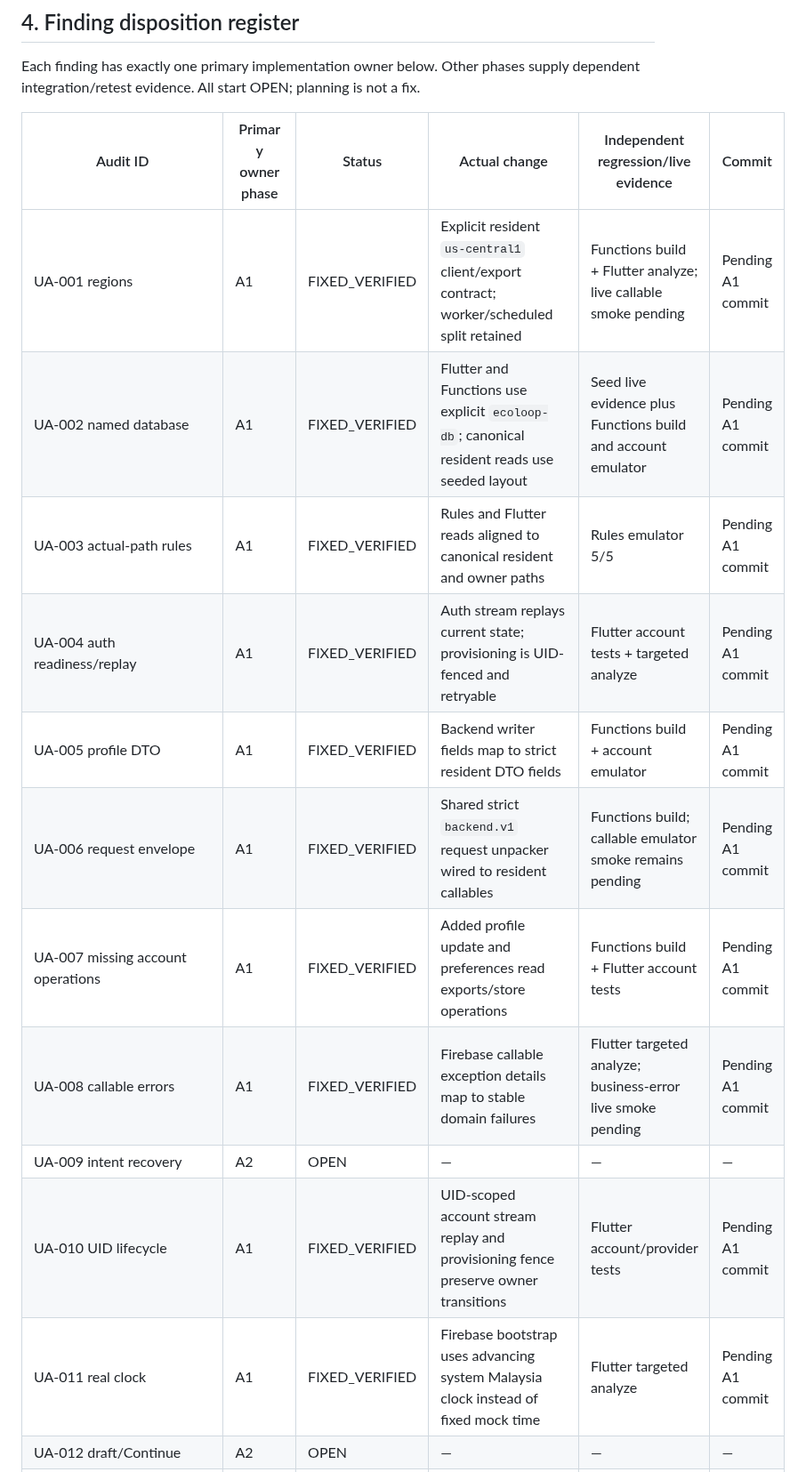
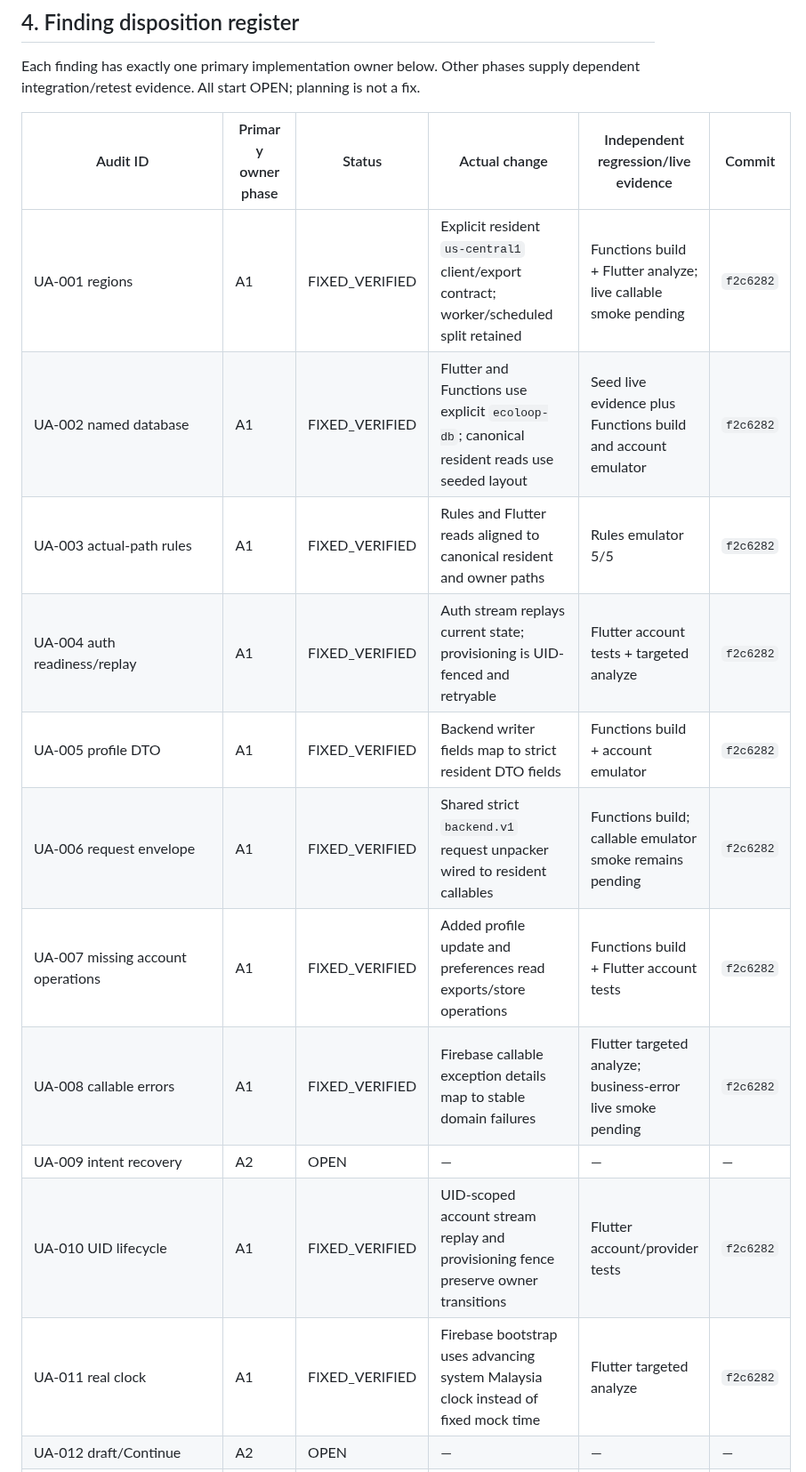
Before and after one commit to nayzinminlwin/EcoLoop-theSmartRecycling, a Markdown page: docs/demo_refactor/EXECUTION_TRACKER.md, the part around one of its changes. Shown at 89% size. Drawn GitHub-style.

Commit message:
docs: finalize A1 evidence references
Co-authored-by: Copilot <223556219+Copilot@users.noreply.github.com>

```diff
--- a/docs/demo_refactor/EXECUTION_TRACKER.md
+++ b/docs/demo_refactor/EXECUTION_TRACKER.md
@@ -77,17 +77,17 @@ Each finding has exactly one primary implementation owner below. Other phases su
 
 | Audit ID | Primary owner phase | Status | Actual change | Independent regression/live evidence | Commit |
 | --- | --- | --- | --- | --- | --- |
-| UA-001 regions | A1 | FIXED_VERIFIED | Explicit resident `us-central1` client/export contract; worker/scheduled split retained | Functions build + Flutter analyze; live callable smoke pending | Pending A1 commit |
-| UA-002 named database | A1 | FIXED_VERIFIED | Flutter and Functions use explicit `ecoloop-db`; canonical resident reads use seeded layout | Seed live evidence plus Functions build and account emulator | Pending A1 commit |
-| UA-003 actual-path rules | A1 | FIXED_VERIFIED | Rules and Flutter reads aligned to canonical resident and owner paths | Rules emulator 5/5 | Pending A1 commit |
-| UA-004 auth readiness/replay | A1 | FIXED_VERIFIED | Auth stream replays current state; provisioning is UID-fenced and retryable | Flutter account tests + targeted analyze | Pending A1 commit |
-| UA-005 profile DTO | A1 | FIXED_VERIFIED | Backend writer fields map to strict resident DTO fields | Functions build + account emulator | Pending A1 commit |
-| UA-006 request envelope | A1 | FIXED_VERIFIED | Shared strict `backend.v1` request unpacker wired to resident callables | Functions build; callable emulator smoke remains pending | Pending A1 commit |
-| UA-007 missing account operations | A1 | FIXED_VERIFIED | Added profile update and preferences read exports/store operations | Functions build + Flutter account tests | Pending A1 commit |
-| UA-008 callable errors | A1 | FIXED_VERIFIED | Firebase callable exception details map to stable domain failures | Flutter targeted analyze; business-error live smoke pending | Pending A1 commit |
+| UA-001 regions | A1 | FIXED_VERIFIED | Explicit resident `us-central1` client/export contract; worker/scheduled split retained | Functions build + Flutter analyze; live callable smoke pending | `f2c6282` |
+| UA-002 named database | A1 | FIXED_VERIFIED | Flutter and Functions use explicit `ecoloop-db`; canonical resident reads use seeded layout | Seed live evidence plus Functions build and account emulator | `f2c6282` |
+| UA-003 actual-path rules | A1 | FIXED_VERIFIED | Rules and Flutter reads aligned to canonical resident and owner paths | Rules emulator 5/5 | `f2c6282` |
+| UA-004 auth readiness/replay | A1 | FIXED_VERIFIED | Auth stream replays current state; provisioning is UID-fenced and retryable | Flutter account tests + targeted analyze | `f2c6282` |
+| UA-005 profile DTO | A1 | FIXED_VERIFIED | Backend writer fields map to strict resident DTO fields | Functions build + account emulator | `f2c6282` |
+| UA-006 request envelope | A1 | FIXED_VERIFIED | Shared strict `backend.v1` request unpacker wired to resident callables | Functions build; callable emulator smoke remains pending | `f2c6282` |
+| UA-007 missing account operations | A1 | FIXED_VERIFIED | Added profile update and preferences read exports/store operations | Functions build + Flutter account tests | `f2c6282` |
+| UA-008 callable errors | A1 | FIXED_VERIFIED | Firebase callable exception details map to stable domain failures | Flutter targeted analyze; business-error live smoke pending | `f2c6282` |
 | UA-009 intent recovery | A2 | OPEN | — | — | — |
-| UA-010 UID lifecycle | A1 | FIXED_VERIFIED | UID-scoped account stream replay and provisioning fence preserve owner transitions | Flutter account/provider tests | Pending A1 commit |
-| UA-011 real clock | A1 | FIXED_VERIFIED | Firebase bootstrap uses advancing system Malaysia clock instead of fixed mock time | Flutter targeted analyze | Pending A1 commit |
+| UA-010 UID lifecycle | A1 | FIXED_VERIFIED | UID-scoped account stream replay and provisioning fence preserve owner transitions | Flutter account/provider tests | `f2c6282` |
+| UA-011 real clock | A1 | FIXED_VERIFIED | Firebase bootstrap uses advancing system Malaysia clock instead of fixed mock time | Flutter targeted analyze | `f2c6282` |
 | UA-012 draft/Continue | A2 | OPEN | — | — | — |
 | UA-013 scan instructions/result rendering | A2 | OPEN | — | — | — |
 | UA-014 active-session discovery | A2 | OPEN | — | — | — |
```
Also changed, not shown: other parts of docs/demo_refactor/EXECUTION_TRACKER.md (+4 -4 lines), 2 other files.
